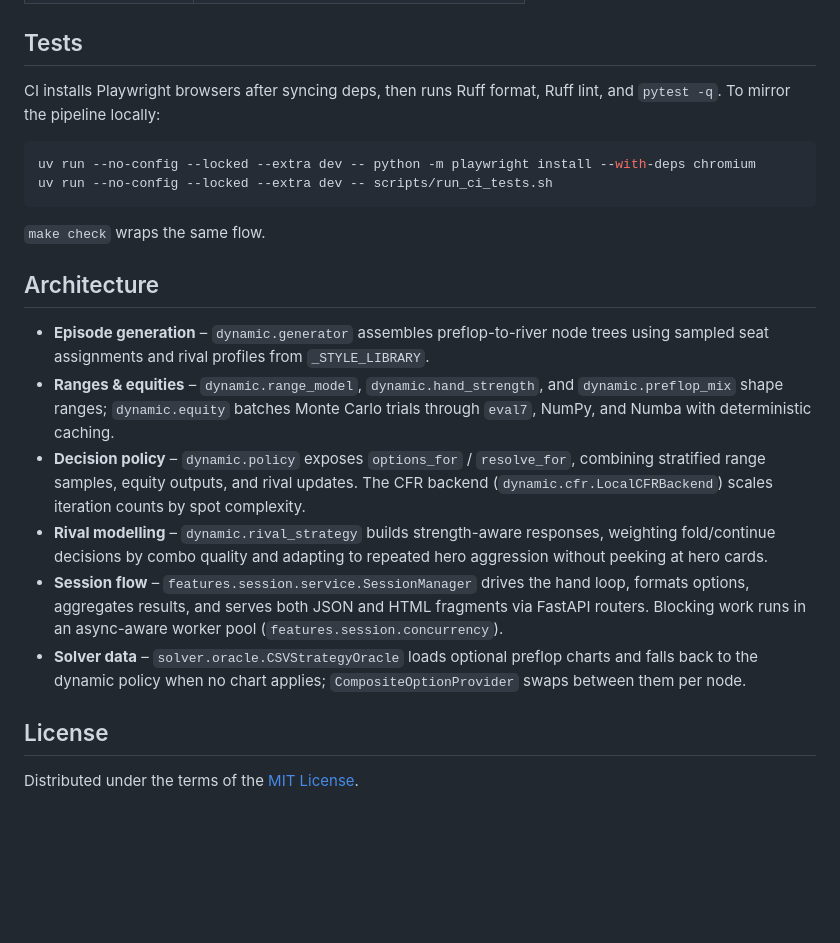
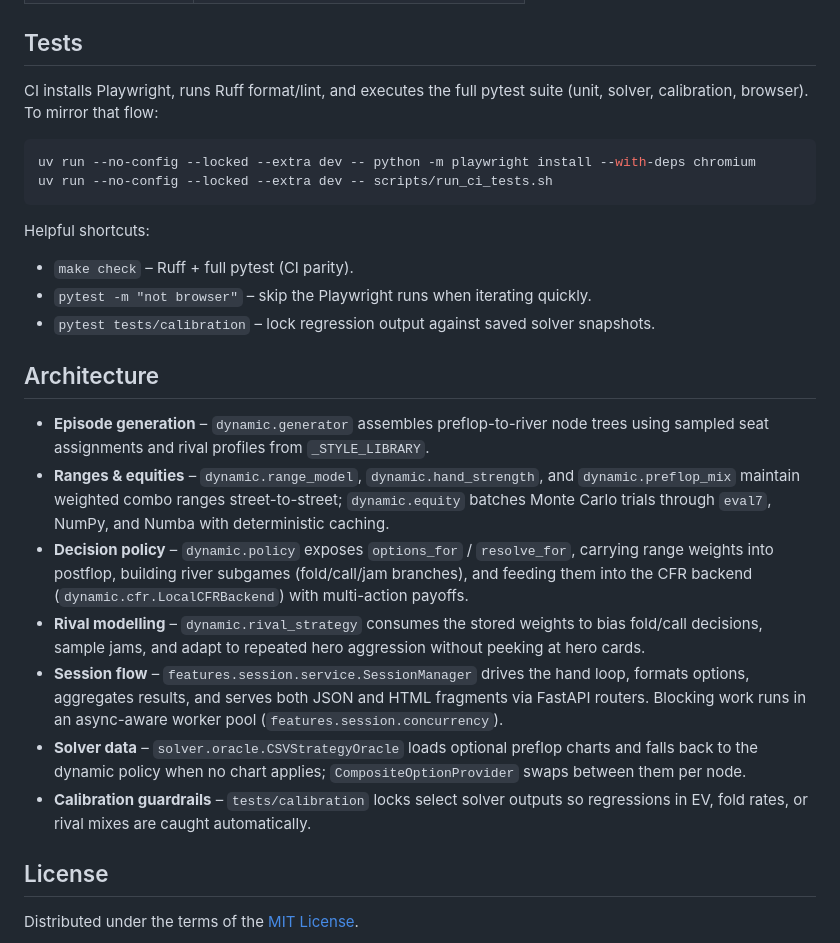
Before and after one commit to alexandersumer/gto-poker-trainer, a Markdown page: README.md, the part around the change. Rendered like a GitHub page; blank space fills up the shorter version.

Commit message:
weighted ranges, multi-branch CFR and river subgame calibration

````diff
--- a/README.md
+++ b/README.md
@@ -93,23 +93,28 @@ The `pre-commit` hook formats staged Python files, runs Ruff format and lint, th
 
 ## Tests
 
-CI installs Playwright browsers after syncing deps, then runs Ruff format, Ruff lint, and `pytest -q`. To mirror the pipeline locally:
+CI installs Playwright, runs Ruff format/lint, and executes the full pytest suite (unit, solver, calibration, browser). To mirror that flow:
 
 ```bash
 uv run --no-config --locked --extra dev -- python -m playwright install --with-deps chromium
 uv run --no-config --locked --extra dev -- scripts/run_ci_tests.sh
 ```
 
-`make check` wraps the same flow.
+Helpful shortcuts:
+
+- `make check` – Ruff + full pytest (CI parity).
+- `pytest -m "not browser"` – skip the Playwright runs when iterating quickly.
+- `pytest tests/calibration` – lock regression output against saved solver snapshots.
 
 ## Architecture
 
 - **Episode generation** – `dynamic.generator` assembles preflop-to-river node trees using sampled seat assignments and rival profiles from `_STYLE_LIBRARY`.
-- **Ranges & equities** – `dynamic.range_model`, `dynamic.hand_strength`, and `dynamic.preflop_mix` shape ranges; `dynamic.equity` batches Monte Carlo trials through `eval7`, NumPy, and Numba with deterministic caching.
-- **Decision policy** – `dynamic.policy` exposes `options_for` / `resolve_for`, combining stratified range samples, equity outputs, and rival updates. The CFR backend (`dynamic.cfr.LocalCFRBackend`) scales iteration counts by spot complexity.
-- **Rival modelling** – `dynamic.rival_strategy` builds strength-aware responses, weighting fold/continue decisions by combo quality and adapting to repeated hero aggression without peeking at hero cards.
+- **Ranges & equities** – `dynamic.range_model`, `dynamic.hand_strength`, and `dynamic.preflop_mix` maintain weighted combo ranges street-to-street; `dynamic.equity` batches Monte Carlo trials through `eval7`, NumPy, and Numba with deterministic caching.
+- **Decision policy** – `dynamic.policy` exposes `options_for` / `resolve_for`, carrying range weights into postflop, building river subgames (fold/call/jam branches), and feeding them into the CFR backend (`dynamic.cfr.LocalCFRBackend`) with multi-action payoffs.
+- **Rival modelling** – `dynamic.rival_strategy` consumes the stored weights to bias fold/call decisions, sample jams, and adapt to repeated hero aggression without peeking at hero cards.
 - **Session flow** – `features.session.service.SessionManager` drives the hand loop, formats options, aggregates results, and serves both JSON and HTML fragments via FastAPI routers. Blocking work runs in an async-aware worker pool (`features.session.concurrency`).
 - **Solver data** – `solver.oracle.CSVStrategyOracle` loads optional preflop charts and falls back to the dynamic policy when no chart applies; `CompositeOptionProvider` swaps between them per node.
+- **Calibration guardrails** – `tests/calibration` locks select solver outputs so regressions in EV, fold rates, or rival mixes are caught automatically.
 
 ## License
 
````
